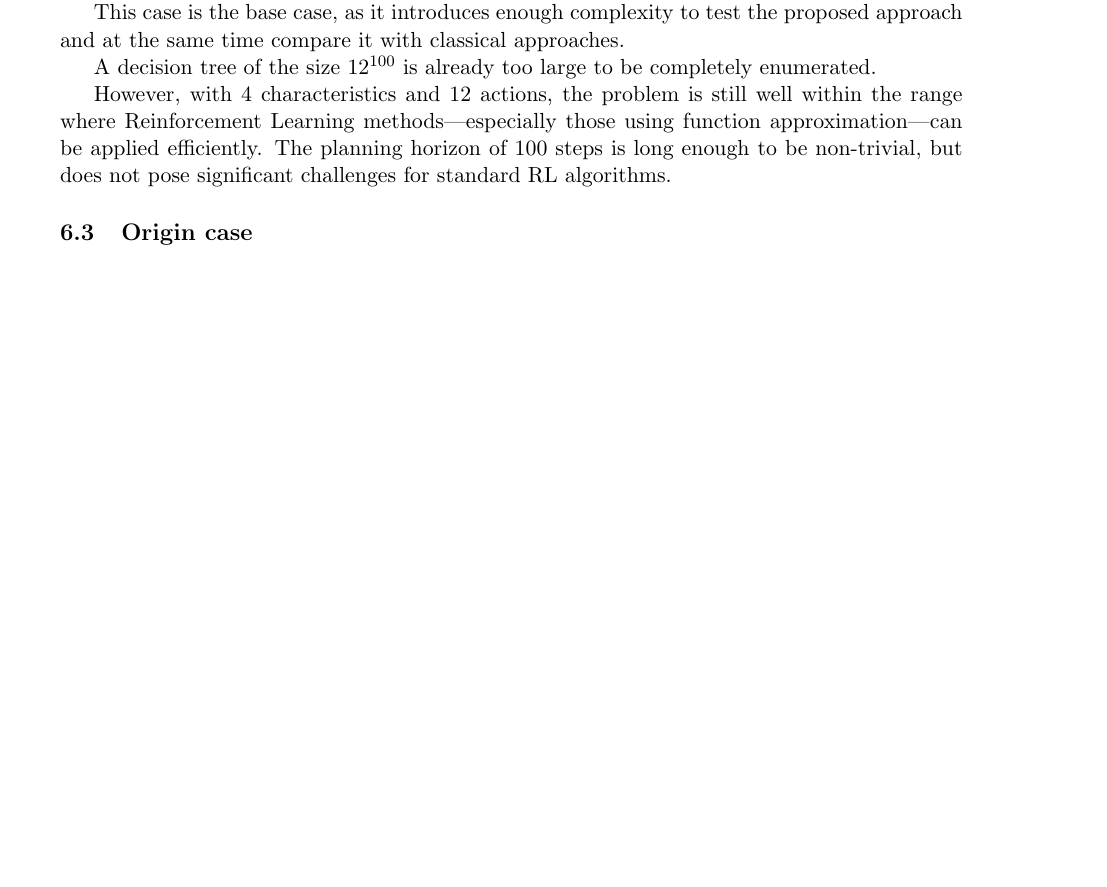
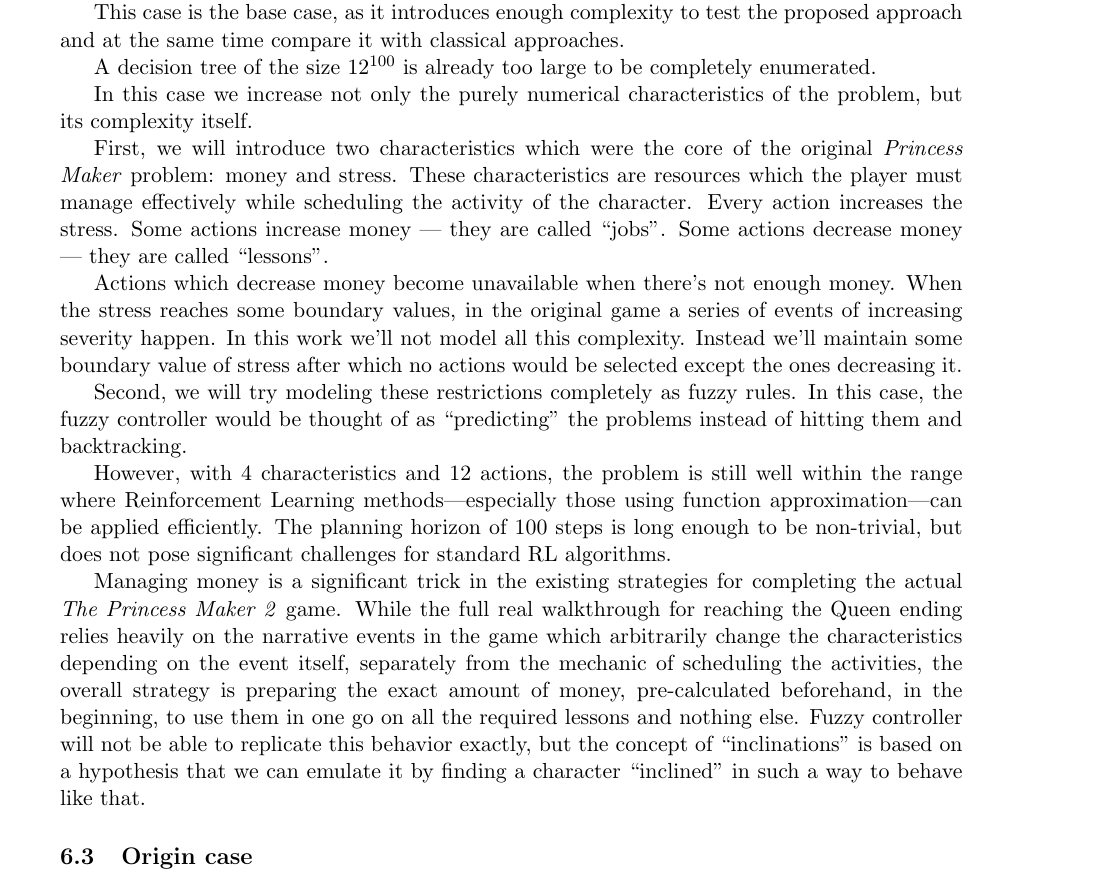
Before and after one commit to hijarian/urv-mesiia-2025-tfm, a LaTeX thesis (thesis.tex): part of page 16 of 18, cut so that both start at the same text, the shorter picture padded with empty space. Compiled offline with pdfLaTeX.

Commit message:
added a description for the base case

```diff
--- a/thesis.tex
+++ b/thesis.tex
@@ -764,8 +765,29 @@ RuleBlock: mamdani
 
 	A decision tree of the size $12^{100}$ is already too large to be completely enumerated.
 
+	In this case we increase not only the purely numerical characteristics of the problem, but its complexity itself.
+
+	First, we will introduce two characteristics which were the core of the original \textit{Princess Maker} problem: money and stress.
+	These characteristics are resources which the player must manage effectively while scheduling the activity of the character.
+	Every action increases the stress.
+	Some actions increase money --- they are called ``jobs''.
+	Some actions decrease money --- they are called ``lessons''.
+
+	Actions which decrease money become unavailable when there's not enough money.
+	When the stress reaches some boundary values, in the original game a series of events of increasing severity happen.
+	In this work we'll not model all this complexity.
+	Instead we'll maintain some boundary value of stress after which no actions would be selected except the ones decreasing it.
+
+	Second, we will try modeling these restrictions completely as fuzzy rules.
+	In this case, the fuzzy controller would be thought of as ``predicting'' the problems instead of hitting them and backtracking.
+
 	However, with 4 characteristics and 12 actions, the problem is still well within the range where Reinforcement Learning methods—especially those using function approximation—can be applied efficiently.
 	The planning horizon of 100 steps is long enough to be non-trivial, but does not pose significant challenges for standard RL algorithms.
+
+
+	Managing money is a significant trick in the existing strategies for completing the actual \textit{The Princess Maker 2} game.
+	While the full real walkthrough for reaching the Queen ending relies heavily on the narrative events in the game which arbitrarily change the characteristics depending on the event itself, separately from the mechanic of scheduling the activities, the overall strategy is preparing the exact amount of money, pre-calculated beforehand, in the beginning, to use them in one go on all the required lessons and nothing else.
+	Fuzzy controller will not be able to replicate this behavior exactly, but the concept of ``inclinations'' is based on a hypothesis that we can emulate it by finding a character ``inclined'' in such a way to behave like that.
 
 	\subsection{Origin case}
 
```
Also changed, not shown: thesis.pdf, thesis.tex (1 more changed lines).
